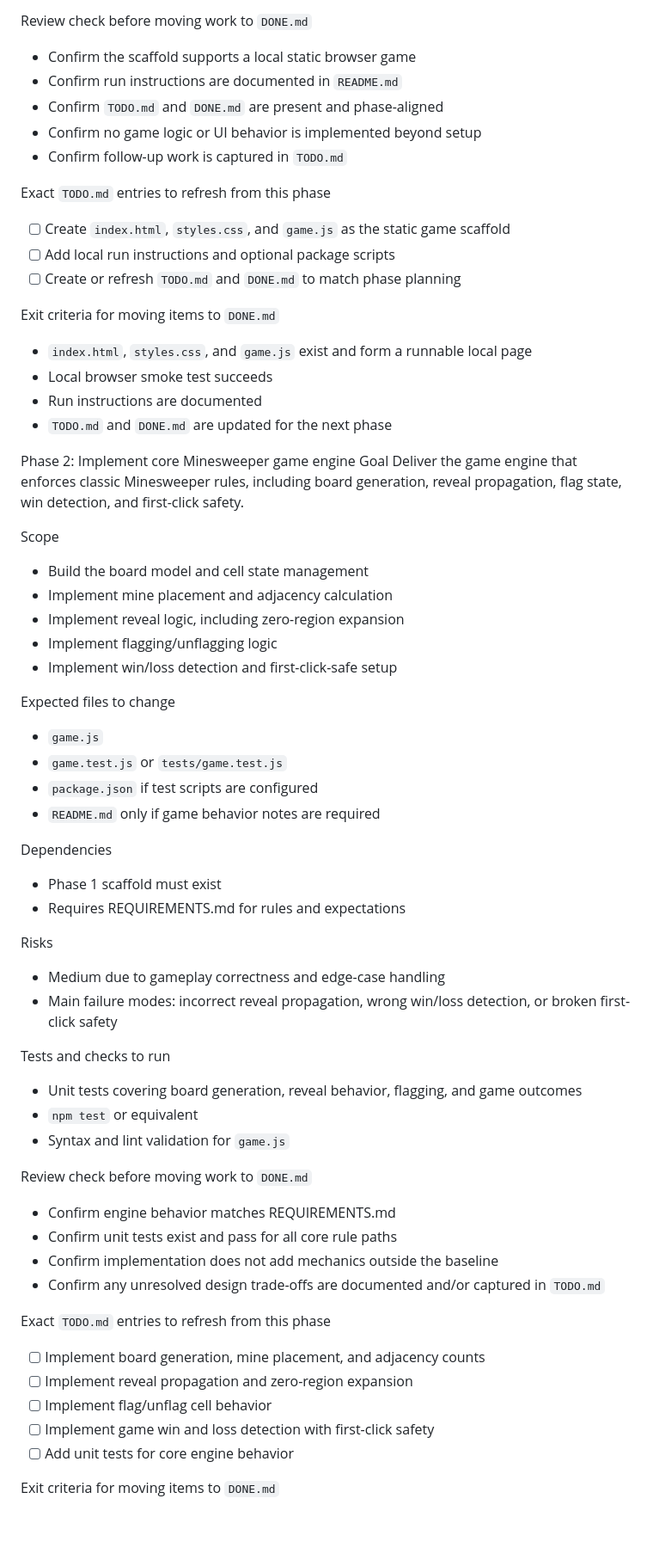
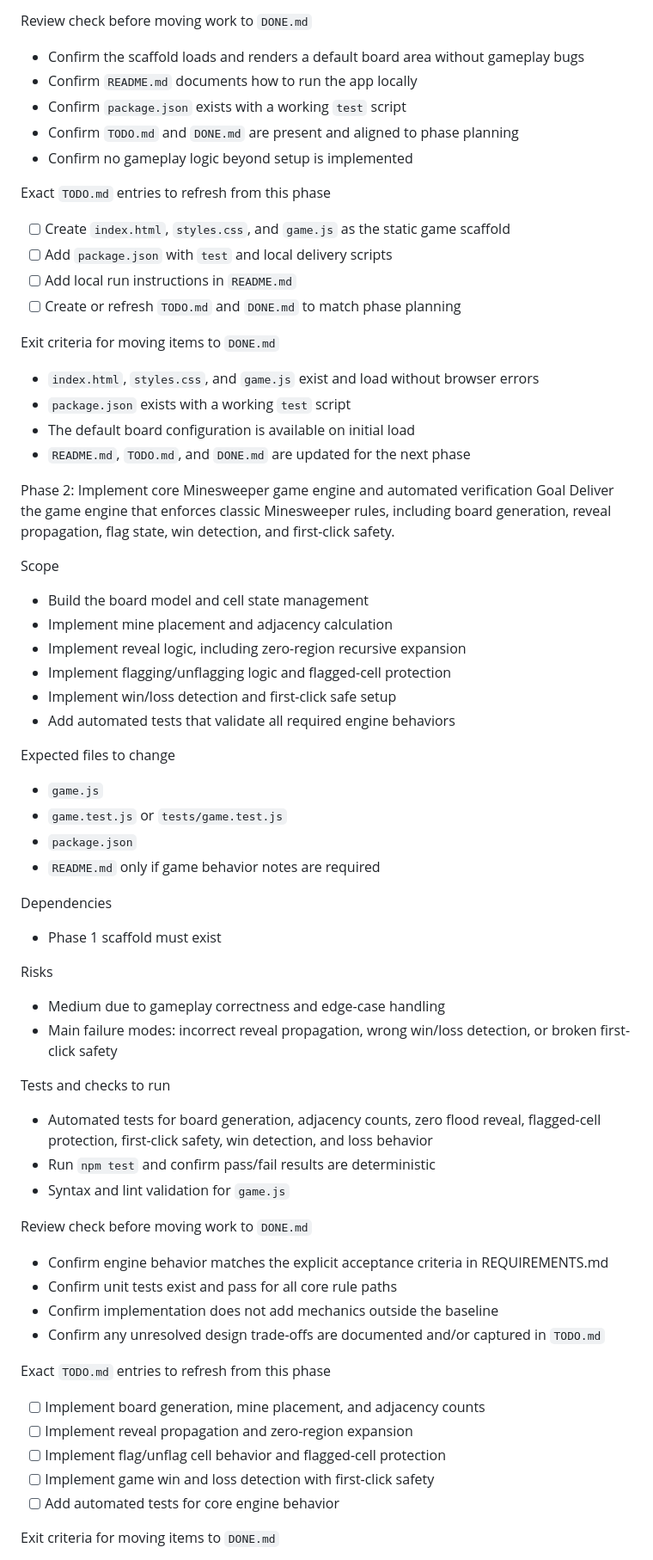
Before and after one commit to PXLAutomation/pxl-sweeper-OkanKayaPXL, a Markdown page: IMPLEMENTATION_PLAN.md, the part around one of its changes. Shown at 86% size. GitHub-like rendering; blank space fills up the shorter version.

Commit message:
changes implenmentation plan

```diff
--- a/IMPLEMENTATION_PLAN.md
+++ b/IMPLEMENTATION_PLAN.md
@@ -67,54 +78,55 @@ Tests and checks to run
 
 Review check before moving work to `DONE.md`
-- Confirm the scaffold supports a local static browser game
-- Confirm run instructions are documented in `README.md`
-- Confirm `TODO.md` and `DONE.md` are present and phase-aligned
-- Confirm no game logic or UI behavior is implemented beyond setup
-- Confirm follow-up work is captured in `TODO.md`
+- Confirm the scaffold loads and renders a default board area without gameplay bugs
+- Confirm `README.md` documents how to run the app locally
+- Confirm `package.json` exists with a working `test` script
+- Confirm `TODO.md` and `DONE.md` are present and aligned to phase planning
+- Confirm no gameplay logic beyond setup is implemented
 
 Exact `TODO.md` entries to refresh from this phase
 - [ ] Create `index.html`, `styles.css`, and `game.js` as the static game scaffold
-- [ ] Add local run instructions and optional package scripts
+- [ ] Add `package.json` with `test` and local delivery scripts
+- [ ] Add local run instructions in `README.md`
 - [ ] Create or refresh `TODO.md` and `DONE.md` to match phase planning
 
 Exit criteria for moving items to `DONE.md`
-- `index.html`, `styles.css`, and `game.js` exist and form a runnable local page
-- Local browser smoke test succeeds
-- Run instructions are documented
-- `TODO.md` and `DONE.md` are updated for the next phase
+- `index.html`, `styles.css`, and `game.js` exist and load without browser errors
+- `package.json` exists with a working `test` script
+- The default board configuration is available on initial load
+- `README.md`, `TODO.md`, and `DONE.md` are updated for the next phase
 
-Phase 2: Implement core Minesweeper game engine
+Phase 2: Implement core Minesweeper game engine and automated verification
 Goal
 Deliver the game engine that enforces classic Minesweeper rules, including board generation, reveal propagation, flag state, win detection, and first-click safety.
 
 Scope
 - Build the board model and cell state management
 - Implement mine placement and adjacency calculation
-- Implement reveal logic, including zero-region expansion
-- Implement flagging/unflagging logic
-- Implement win/loss detection and first-click-safe setup
+- Implement reveal logic, including zero-region recursive expansion
+- Implement flagging/unflagging logic and flagged-cell protection
+- Implement win/loss detection and first-click safe setup
+- Add automated tests that validate all required engine behaviors
 
 Expected files to change
 - `game.js`
 - `game.test.js` or `tests/game.test.js`
-- `package.json` if test scripts are configured
+- `package.json`
 - `README.md` only if game behavior notes are required
 
 Dependencies
 - Phase 1 scaffold must exist
-- Requires REQUIREMENTS.md for rules and expectations
 
 Risks
 - Medium due to gameplay correctness and edge-case handling
 - Main failure modes: incorrect reveal propagation, wrong win/loss detection, or broken first-click safety
 
 Tests and checks to run
-- Unit tests covering board generation, reveal behavior, flagging, and game outcomes
-- `npm test` or equivalent
+- Automated tests for board generation, adjacency counts, zero flood reveal, flagged-cell protection, first-click safety, win detection, and loss behavior
+- Run `npm test` and confirm pass/fail results are deterministic
 - Syntax and lint validation for `game.js`
 
 Review check before moving work to `DONE.md`
-- Confirm engine behavior matches REQUIREMENTS.md
+- Confirm engine behavior matches the explicit acceptance criteria in REQUIREMENTS.md
 - Confirm unit tests exist and pass for all core rule paths
 - Confirm implementation does not add mechanics outside the baseline
 - Confirm any unresolved design trade-offs are documented and/or captured in `TODO.md`
@@ -122,9 +134,9 @@ Review check before moving work to `DONE.md`
 Exact `TODO.md` entries to refresh from this phase
 - [ ] Implement board generation, mine placement, and adjacency counts
 - [ ] Implement reveal propagation and zero-region expansion
-- [ ] Implement flag/unflag cell behavior
+- [ ] Implement flag/unflag cell behavior and flagged-cell protection
 - [ ] Implement game win and loss detection with first-click safety
-- [ ] Add unit tests for core engine behavior
+- [ ] Add automated tests for core engine behavior
 
 Exit criteria for moving items to `DONE.md`
 - `game.js` contains the core game engine
```
Also changed, not shown: other parts of IMPLEMENTATION_PLAN.md (+41 -24 lines).
